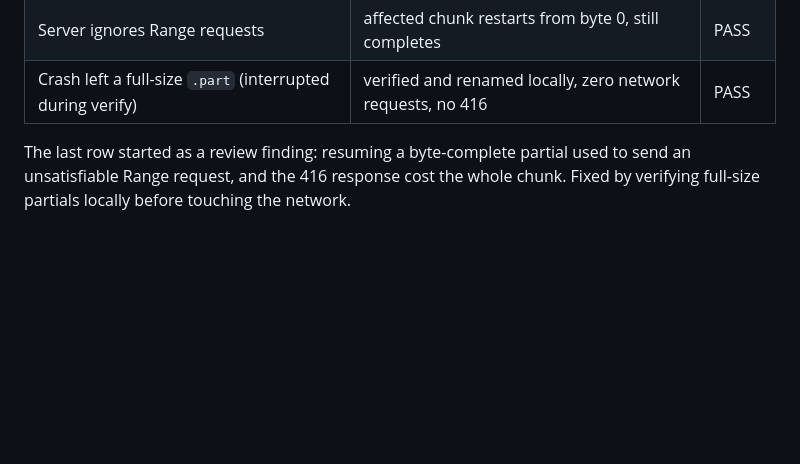
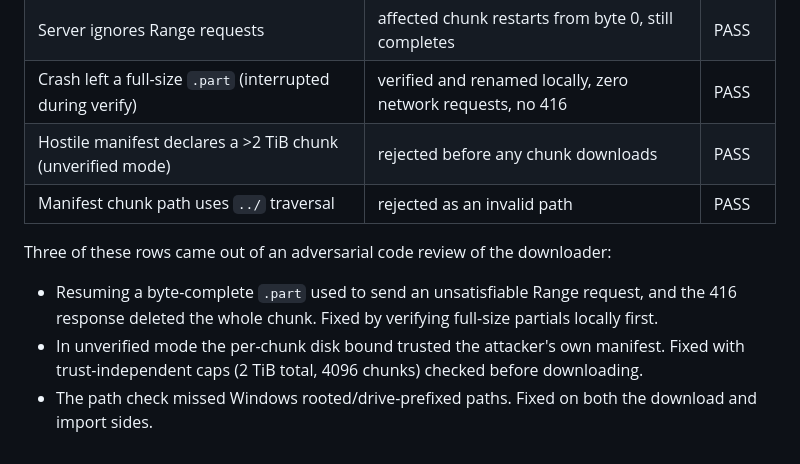
Before and after one commit to Giri-Aayush/zsnap, a Markdown page: benchmarks/robustness.md, the part around the change. GitHub-like rendering; blank space fills up the shorter version.

```diff
--- a/benchmarks/robustness.md
+++ b/benchmarks/robustness.md
@@ -77,7 +77,14 @@ local HTTP server (testnet snapshot at height 75,200, 209 MB, 29 chunks):
 | Server serves a tampered chunk | chunk hash mismatch, corrupt data discarded | PASS |
 | Server ignores Range requests | affected chunk restarts from byte 0, still completes | PASS |
 | Crash left a full-size `.part` (interrupted during verify) | verified and renamed locally, zero network requests, no 416 | PASS |
+| Hostile manifest declares a >2 TiB chunk (unverified mode) | rejected before any chunk downloads | PASS |
+| Manifest chunk path uses `../` traversal | rejected as an invalid path | PASS |
 
-The last row started as a review finding: resuming a byte-complete partial used to send an
-unsatisfiable Range request, and the 416 response cost the whole chunk. Fixed by verifying
-full-size partials locally before touching the network.
+Three of these rows came out of an adversarial code review of the downloader:
+
+- Resuming a byte-complete `.part` used to send an unsatisfiable Range request, and the 416
+  response deleted the whole chunk. Fixed by verifying full-size partials locally first.
+- In unverified mode the per-chunk disk bound trusted the attacker's own manifest. Fixed
+  with trust-independent caps (2 TiB total, 4096 chunks) checked before downloading.
+- The path check missed Windows rooted/drive-prefixed paths. Fixed on both the download and
+  import sides.
```
Also changed, not shown: docs/security.md (+12 -9 lines).
